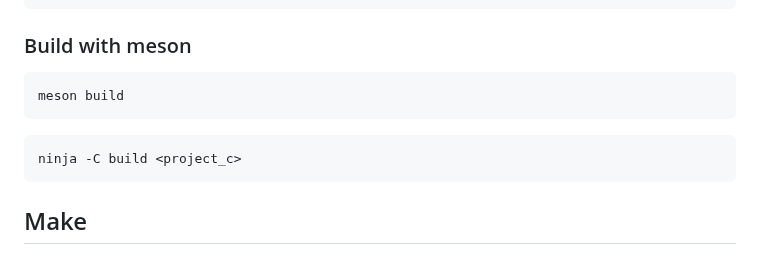
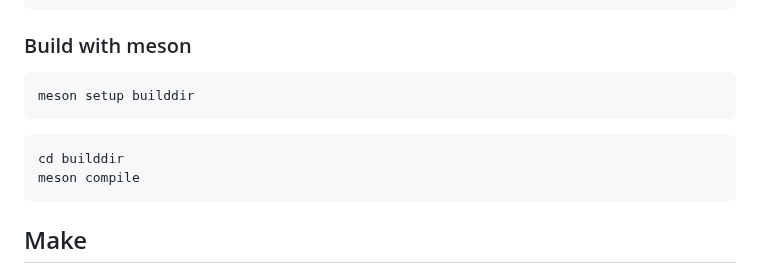
Before and after one commit to y-developer/docs, a Markdown page: c++/build_systems.md, the part around the change. Drawn GitHub-style.

````diff
--- a/c++/build_systems.md
+++ b/c++/build_systems.md
@@ -44,10 +44,11 @@ executable('abc', 'main.cpp')
 
 ### Build with meson
 ```bash
-meson build
+meson setup builddir
 ```
 ```bash
-ninja -C build <project_c>
+cd builddir
+meson compile
 ```
 
 ## Make
````
